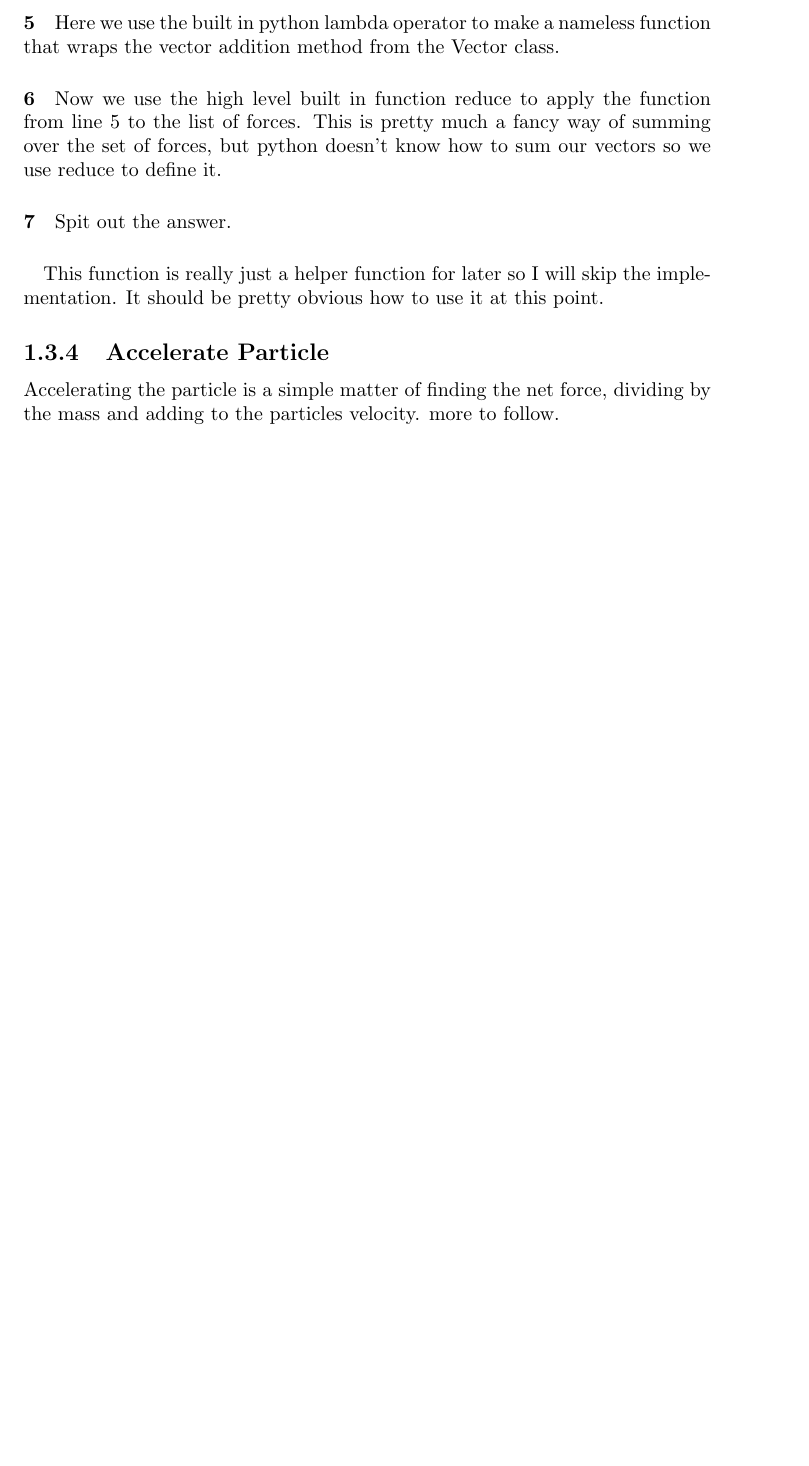
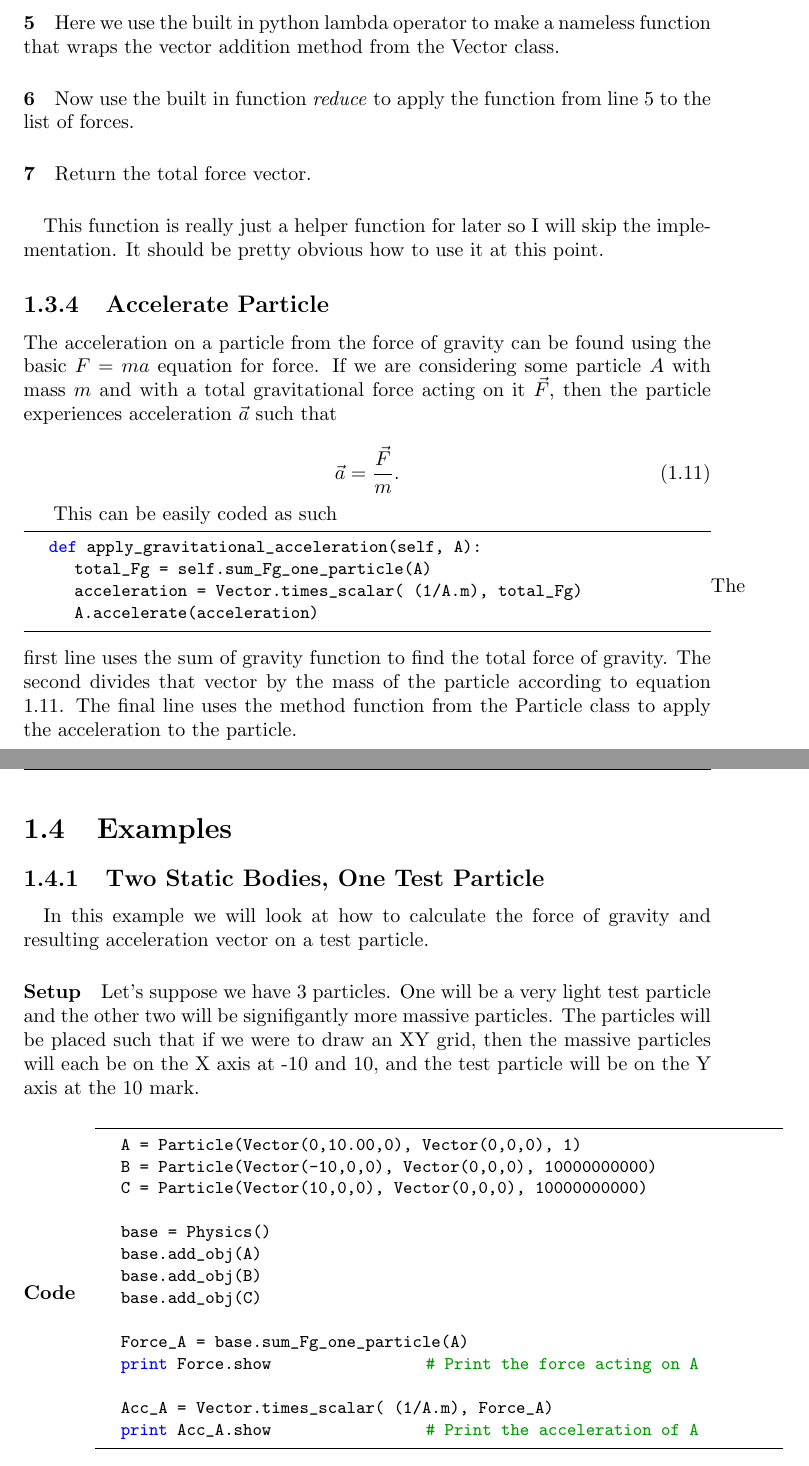
Before and after one commit to wlgn123/PyGravity, a LaTeX document (docs/PyGravity.tex): part of page 14 of 15 before the commit and two parts of pages 14 and 15 of 16 after it, the two joined at a grey line, cut so that both start at the same text, the shorter picture padded with empty space. Compiled offline with pdfLaTeX.

Commit message:
added some docs

```diff
--- a/docs/PyGravity.tex
+++ b/docs/PyGravity.tex
@@ -404,10 +404,57 @@ Therefore $\vec{F}_{\sigma x}$ is given by
 \paragraph{3} This conditional makes sure we skip over calculating the force of an object to itself.
 \paragraph{4} Here we calculate the force of gravity between the particle and one of the particles in the object class, then add the result to the list of forces we set up in line 1
 \paragraph{5} Here we use the built in python lambda operator to make a nameless function that wraps the vector addition method from the Vector class.
-\paragraph{6} Now we use the high level built in function reduce to apply the function from line 5 to the list of forces. This is pretty much a fancy way of summing over the set of forces, but python doesn't know how to sum our vectors so we use reduce to define it.
-\paragraph{7} Spit out the answer.
-\paragraph{} This function is really just a helper function for later so I will skip the implementation. It should be pretty obvious how to use it at this point.
+\paragraph{6} Now use the built in function \textit{reduce} to apply the function from line 5 to the list of forces.
+\paragraph{7} Return the total force vector.
+\paragraph{} This function is really just a helper function for later so I will skip the implementation.
+It should be pretty obvious how to use it at this point.
+
+
 \subsection{Accelerate Particle}
-Accelerating the particle is a simple matter of finding the net force, dividing by the mass and adding to the particles velocity. more to follow.
+The acceleration on a particle from the force of gravity can be found using the basic $F = ma$ equation for force.
+If we are considering some particle $A$ with mass $m$ and with a total gravitational force acting on it $\vec{F}$,
+then the particle experiences acceleration $\vec{a}$ such that
+
+\begin{equation} \label{fma}
+\vec{a} = \frac{\vec{F}}{m}.
+\end{equation}
+
+This can be easily coded as such
+
+\begin{code}
+	def apply_gravitational_acceleration(self, A):
+		total_Fg = self.sum_Fg_one_particle(A)
+		acceleration = Vector.times_scalar( (1/A.m), total_Fg)
+		A.accelerate(acceleration)
+\end{code}
+The first line uses the sum of gravity function to find the total force of gravity. The second divides that vector by the mass of the particle
+according to equation \ref{fma}. The final line uses the method function from the Particle class to apply the acceleration to the particle.
+\section{Examples}
+\subsection{Two Static Bodies, One Test Particle}
+\paragraph{} In this example we will look at how to calculate  the force of gravity and resulting acceleration vector on a test particle.
+
+\paragraph{Setup} Let's suppose we have 3 particles. One will be a very light test particle and the other two will be signifigantly more
+massive particles. The particles will be placed such that if we were to draw an XY grid, then the massive particles will each be on the
+X axis at -10 and 10, and the test particle will be on the Y axis at the 10 mark.
+\paragraph{Code}
+
+\begin{code}
+	A = Particle(Vector(0,10.00,0), Vector(0,0,0), 1)
+	B = Particle(Vector(-10,0,0), Vector(0,0,0), 10000000000)
+	C = Particle(Vector(10,0,0), Vector(0,0,0), 10000000000)
+
+	base = Physics()
+	base.add_obj(A)
+	base.add_obj(B)
+	base.add_obj(C)
+
+	Force_A = base.sum_Fg_one_particle(A)
+	print Force.show                    # Print the force acting on A
+
+	Acc_A = Vector.times_scalar( (1/A.m), Force_A)
+	print Acc_A.show                    # Print the acceleration of A
+
+\end{code}
+
 \printbibliography
 \end{document}
```
Also changed, not shown: docs/PyGravity.pdf.
